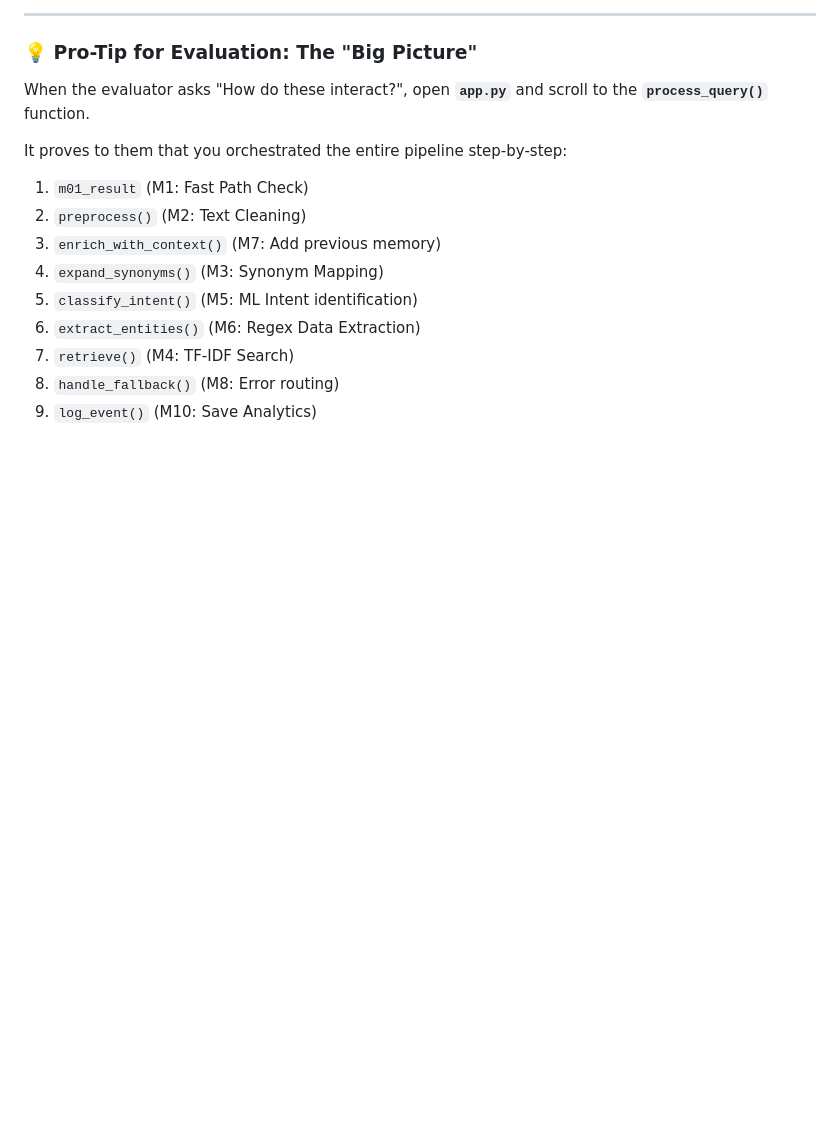
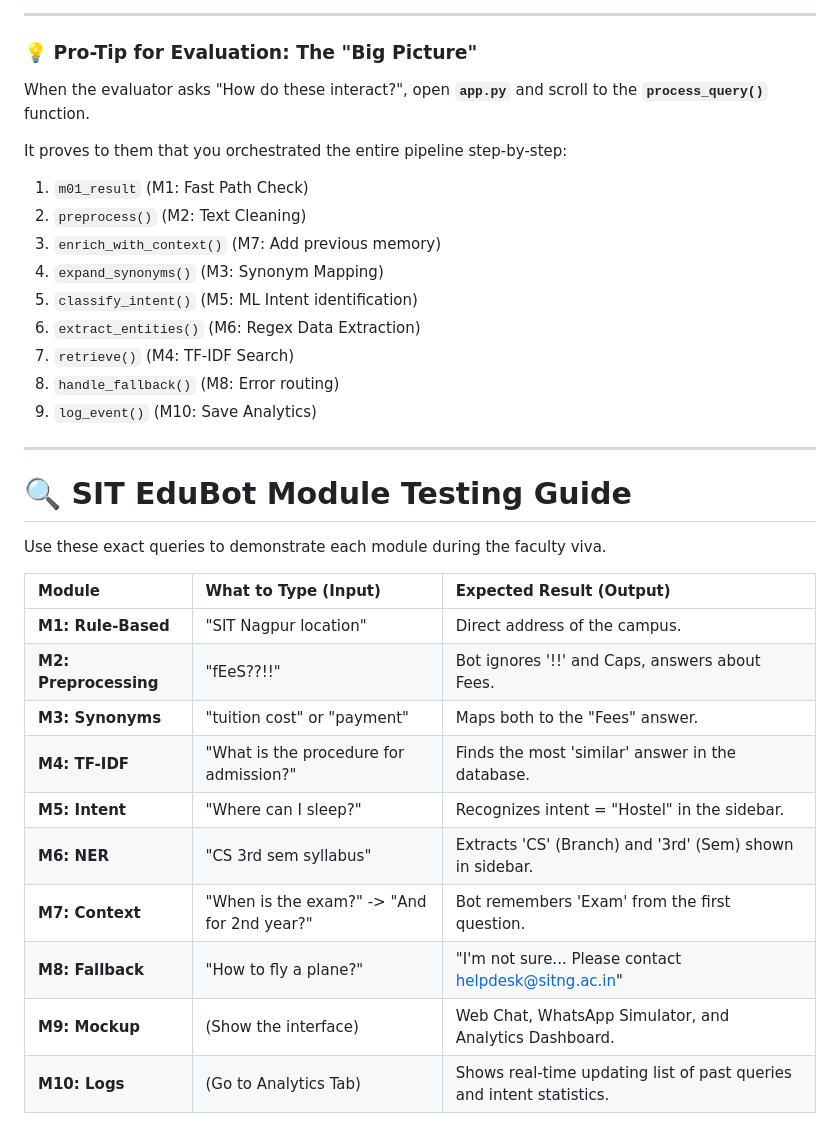
Before and after one commit to Yashkhadgi/student-faq-chatbot, a Markdown page: explanation.md, the part around the change. Rendered like a GitHub page; blank space fills up the shorter version.

Commit message:
Append Module Testing Guide for faculty viva

```diff
--- a/explanation.md
+++ b/explanation.md
@@ -90,3 +90,22 @@ It proves to them that you orchestrated the entire pipeline step-by-step:
 7. `retrieve()` (M4: TF-IDF Search)
 8. `handle_fallback()` (M8: Error routing)
 9. `log_event()` (M10: Save Analytics)
+
+---
+
+# 🔍 SIT EduBot Module Testing Guide
+
+Use these exact queries to demonstrate each module during the faculty viva.
+
+| Module | What to Type (Input) | Expected Result (Output) |
+| :--- | :--- | :--- |
+| **M1: Rule-Based** | "SIT Nagpur location" | Direct address of the campus. |
+| **M2: Preprocessing** | "fEeS??!!" | Bot ignores '!!' and Caps, answers about Fees. |
+| **M3: Synonyms** | "tuition cost" or "payment" | Maps both to the "Fees" answer. |
+| **M4: TF-IDF** | "What is the procedure for admission?" | Finds the most 'similar' answer in the database. |
+| **M5: Intent** | "Where can I sleep?" | Recognizes intent = "Hostel" in the sidebar. |
+| **M6: NER** | "CS 3rd sem syllabus" | Extracts 'CS' (Branch) and '3rd' (Sem) shown in sidebar. |
+| **M7: Context** | "When is the exam?" -> "And for 2nd year?" | Bot remembers 'Exam' from the first question. |
+| **M8: Fallback** | "How to fly a plane?" | "I'm not sure... Please contact helpdesk@sitng.ac.in" |
+| **M9: Mockup** | (Show the interface) | Web Chat, WhatsApp Simulator, and Analytics Dashboard. |
+| **M10: Logs** | (Go to Analytics Tab) | Shows real-time updating list of past queries and intent statistics. |
```
